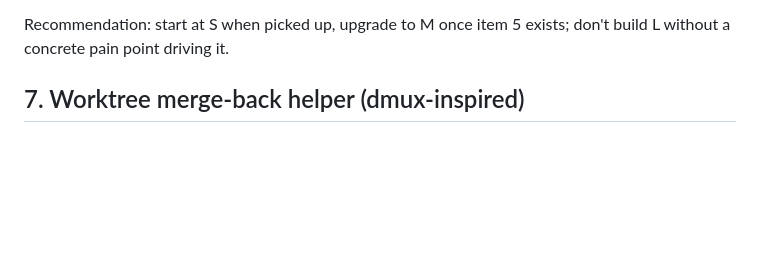
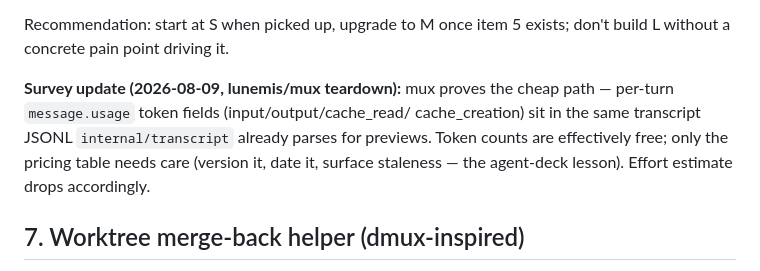
Before and after one commit to mjraval/clauditor, a Markdown page: docs/ROADMAP.md, the part around the change. Drawn GitHub-style; blank space fills up the shorter version.

Commit message:
docs(roadmap): mux teardown — usage tokens live in transcript JSONL
lunemis/mux (MIT) reads per-turn message.usage token fields from the same
transcript files internal/transcript already parses; the cost-panel
roadmap item is much cheaper than estimated.

Co-Authored-By: Claude Fable 5 <noreply@anthropic.com>

```diff
--- a/docs/ROADMAP.md
+++ b/docs/ROADMAP.md
@@ -217,6 +217,14 @@ current when this is picked up). Options, roughly S/M/L effort:
 Recommendation: start at S when picked up, upgrade to M once item 5 exists;
 don't build L without a concrete pain point driving it.
 
+
+**Survey update (2026-08-09, lunemis/mux teardown):** mux proves the
+cheap path — per-turn `message.usage` token fields (input/output/cache_read/
+cache_creation) sit in the same transcript JSONL `internal/transcript`
+already parses for previews. Token counts are effectively free; only the
+pricing table needs care (version it, date it, surface staleness — the
+agent-deck lesson). Effort estimate drops accordingly.
+
 ## 7. Worktree merge-back helper (dmux-inspired)
 
 Explicit-confirmation merge flow: given a worktree clauditor already knows
```
